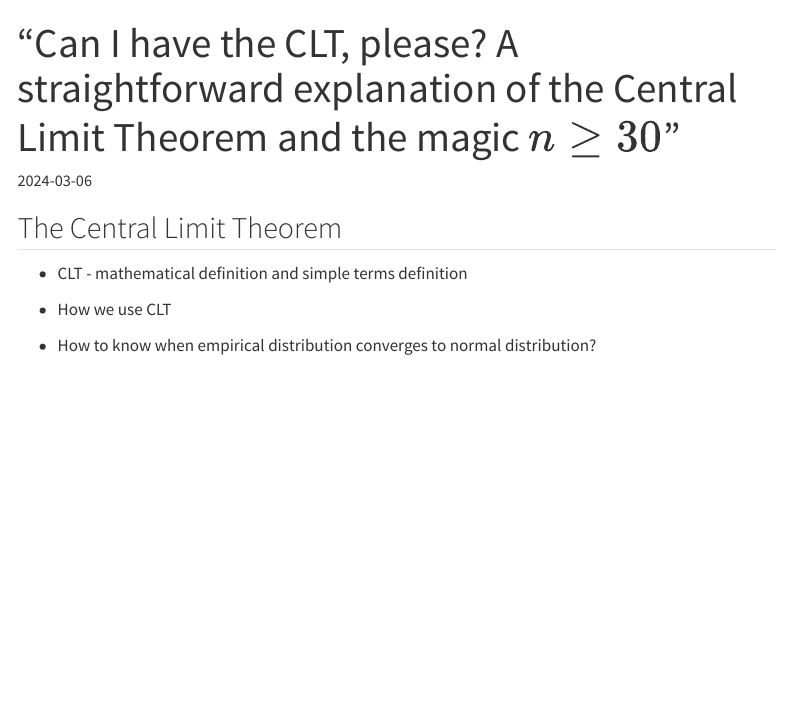
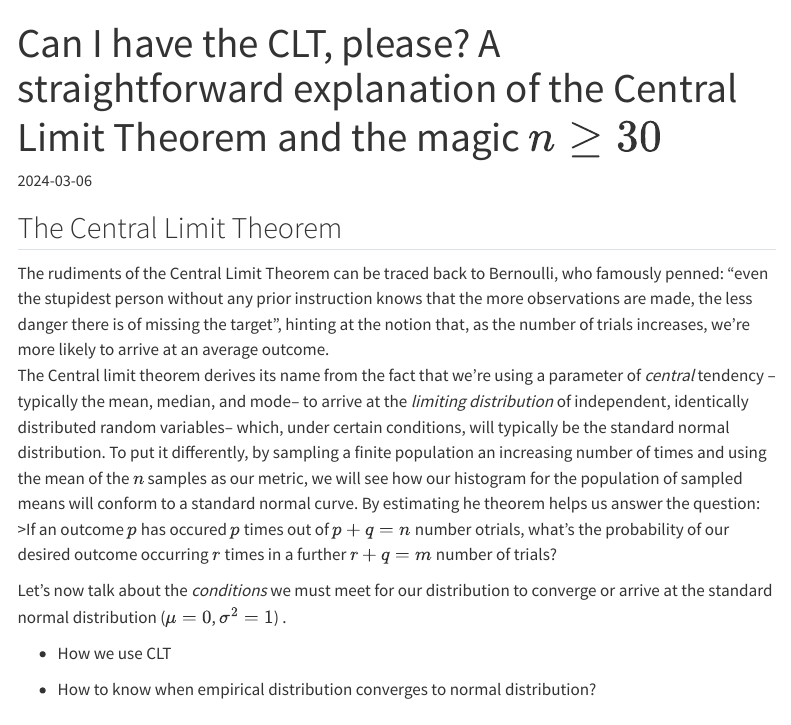
Before and after one commit to jpmonteagudo28/Portfolio_quarto, a Quarto document (blog/2024/02/clt/index.qmd): the page in a window 1100 px wide, from its top. Rendered offline with R 4.5, knitr and Pandoc in place of Quarto, with nearby package versions; menus at the side of the page are left out.

Commit message:
Edits to Latex format

```diff
--- a/blog/2024/02/clt/index.qmd
+++ b/blog/2024/02/clt/index.qmd
@@ -1,5 +1,5 @@
 ---
-title: “Can I have the CLT, please? A straightforward explanation of the Central Limit Theorem and the magic $n \geq 30$”
+title: Can I have the CLT, please? A straightforward explanation of the Central Limit Theorem and the magic $n \geq 30$
 date: 2024-03-06
 description: "The Central Limit Theorem and the mythical sample size requirements for the health and social sciences"
 categories:
@@ -24,7 +24,10 @@ options(digits = 3, width = 300)
 
 ## The Central Limit Theorem
 
--   CLT - mathematical definition and simple terms definition
+The rudiments of the Central Limit Theorem can be traced back to Bernoulli, who famously penned: “even the stupidest person without any prior instruction knows that the more observations are made, the less danger there is of missing the target”, hinting at the notion that, as the number of trials increases, we're more likely to arrive at an average outcome.\
+The Central limit theorem derives its name from the fact that we're using a parameter of *central* tendency – typically the mean, median, and mode– to arrive at the *limiting distribution* of independent, identically distributed random variables– which, under certain conditions, will typically be the standard normal distribution. To put it differently, by sampling a finite population an increasing number of times and using the mean of the $n$ samples as our metric, we will see how our histogram for the population of sampled means will conform to a standard normal curve. By estimating he theorem helps us answer the question: \>If an outcome $p$ has occured $p$ times out of $p + q = n$ number otrials, what's the probability of our desired outcome occurring $r$ times in a further $r + q = m$ number of trials?
+
+Let's now talk about the *conditions* we must meet for our distribution to converge or arrive at the standard normal distribution ($\mu = 0$, $\sigma^{2} = 1$) .
 
 -   How we use CLT
 
```
